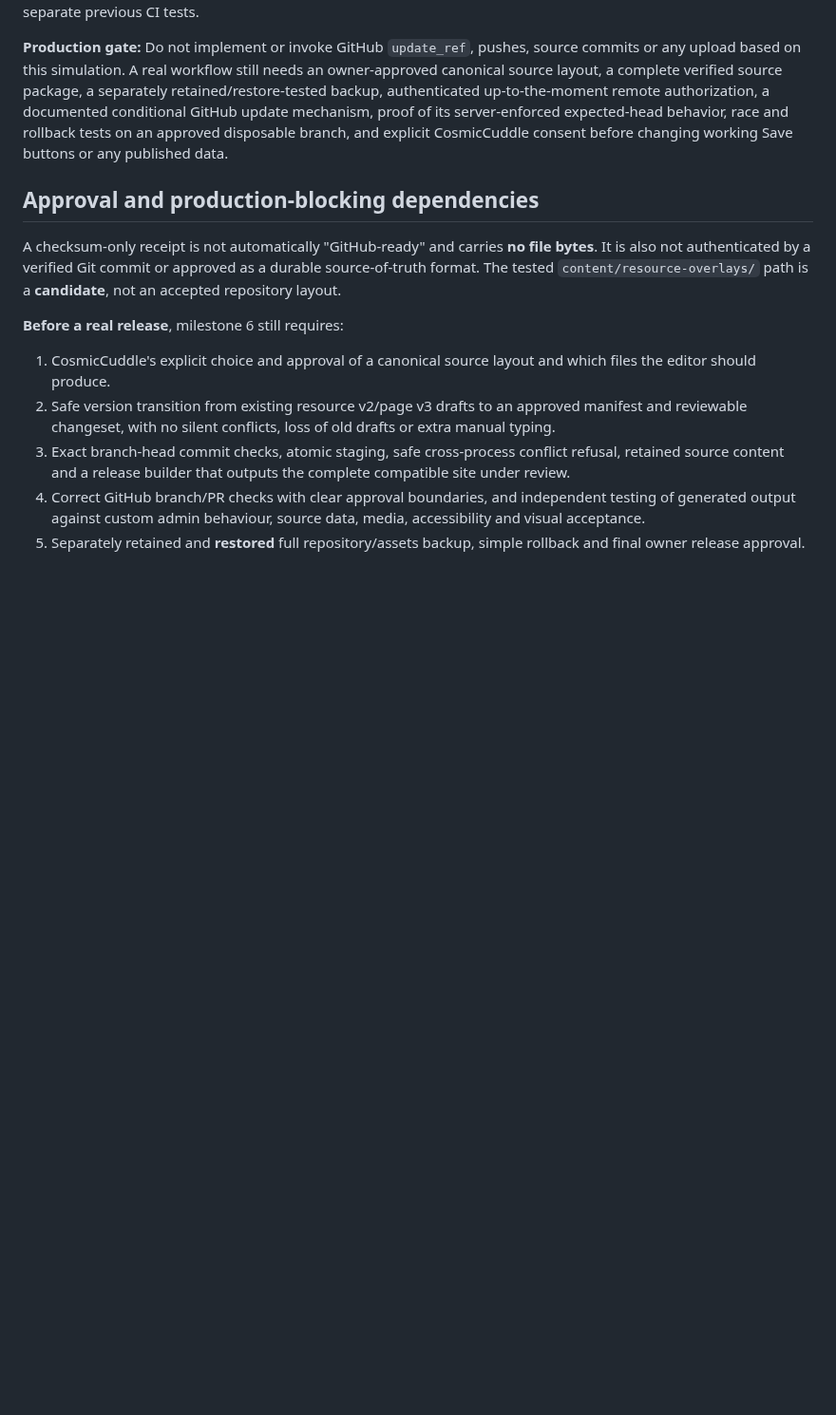
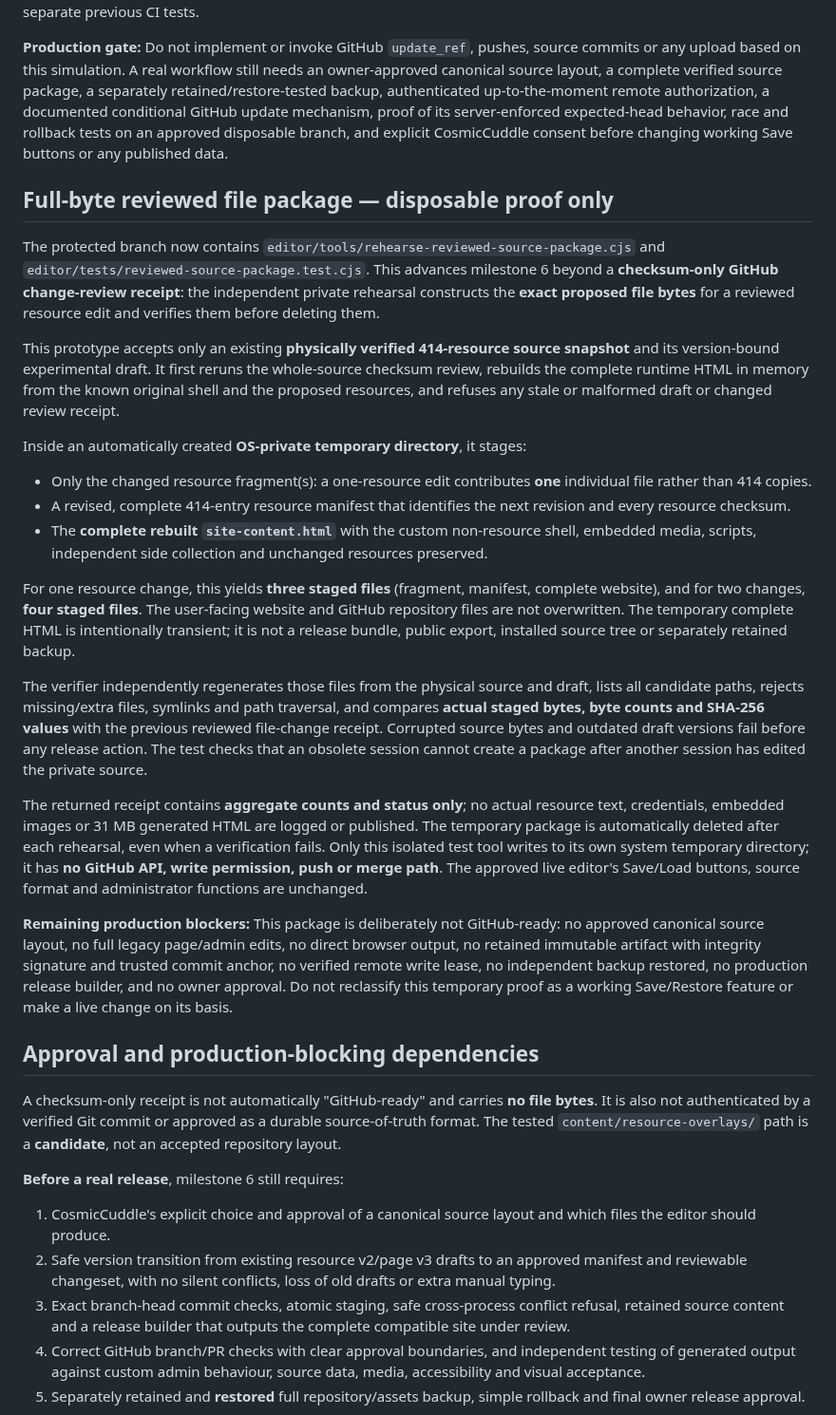
Before and after one commit to CosmicCuddle/Naxxramas-Resource-Hub, a Markdown page: docs/EDITOR-RELEASE-MILESTONES-AND-CHANGESET-REVIEW.md, the part around the change. Shown at 95% size. GitHub-like rendering; blank space fills up the shorter version.

Commit message:
docs(editor): document staged full-byte source package and strict temporary-only limits

```diff
--- a/docs/EDITOR-RELEASE-MILESTONES-AND-CHANGESET-REVIEW.md
+++ b/docs/EDITOR-RELEASE-MILESTONES-AND-CHANGESET-REVIEW.md
@@ -97,6 +97,26 @@ The generated report shows only aggregate outcomes: `everyWriteWasInMemory:true`
 
 **Production gate:** Do not implement or invoke GitHub `update_ref`, pushes, source commits or any upload based on this simulation. A real workflow still needs an owner-approved canonical source layout, a complete verified source package, a separately retained/restore-tested backup, authenticated up-to-the-moment remote authorization, a documented conditional GitHub update mechanism, proof of its server-enforced expected-head behavior, race and rollback tests on an approved disposable branch, and explicit CosmicCuddle consent before changing working Save buttons or any published data.
 
+## Full-byte reviewed file package — disposable proof only
+
+The protected branch now contains `editor/tools/rehearse-reviewed-source-package.cjs` and `editor/tests/reviewed-source-package.test.cjs`. This advances milestone 6 beyond a **checksum-only GitHub change-review receipt**: the independent private rehearsal constructs the **exact proposed file bytes** for a reviewed resource edit and verifies them before deleting them.
+
+This prototype accepts only an existing **physically verified 414-resource source snapshot** and its version-bound experimental draft. It first reruns the whole-source checksum review, rebuilds the complete runtime HTML in memory from the known original shell and the proposed resources, and refuses any stale or malformed draft or changed review receipt.
+
+Inside an automatically created **OS-private temporary directory**, it stages:
+
+- Only the changed resource fragment(s): a one-resource edit contributes **one** individual file rather than 414 copies.
+- A revised, complete 414-entry resource manifest that identifies the next revision and every resource checksum.
+- The **complete rebuilt `site-content.html`** with the custom non-resource shell, embedded media, scripts, independent side collection and unchanged resources preserved.
+
+For one resource change, this yields **three staged files** (fragment, manifest, complete website), and for two changes, **four staged files**. The user-facing website and GitHub repository files are not overwritten. The temporary complete HTML is intentionally transient; it is not a release bundle, public export, installed source tree or separately retained backup.
+
+The verifier independently regenerates those files from the physical source and draft, lists all candidate paths, rejects missing/extra files, symlinks and path traversal, and compares **actual staged bytes, byte counts and SHA-256 values** with the previous reviewed file-change receipt. Corrupted source bytes and outdated draft versions fail before any release action. The test checks that an obsolete session cannot create a package after another session has edited the private source.
+
+The returned receipt contains **aggregate counts and status only**; no actual resource text, credentials, embedded images or 31 MB generated HTML are logged or published. The temporary package is automatically deleted after each rehearsal, even when a verification fails. Only this isolated test tool writes to its own system temporary directory; it has **no GitHub API, write permission, push or merge path**. The approved live editor's Save/Load buttons, source format and administrator functions are unchanged.
+
+**Remaining production blockers:** This package is deliberately not GitHub-ready: no approved canonical source layout, no full legacy page/admin edits, no direct browser output, no retained immutable artifact with integrity signature and trusted commit anchor, no verified remote write lease, no independent backup restored, no production release builder, and no owner approval. Do not reclassify this temporary proof as a working Save/Restore feature or make a live change on its basis.
+
 ## Approval and production-blocking dependencies
 
 A checksum-only receipt is not automatically "GitHub-ready" and carries **no file bytes**. It is also not authenticated by a verified Git commit or approved as a durable source-of-truth format. The tested `content/resource-overlays/` path is a **candidate**, not an accepted repository layout.
```
